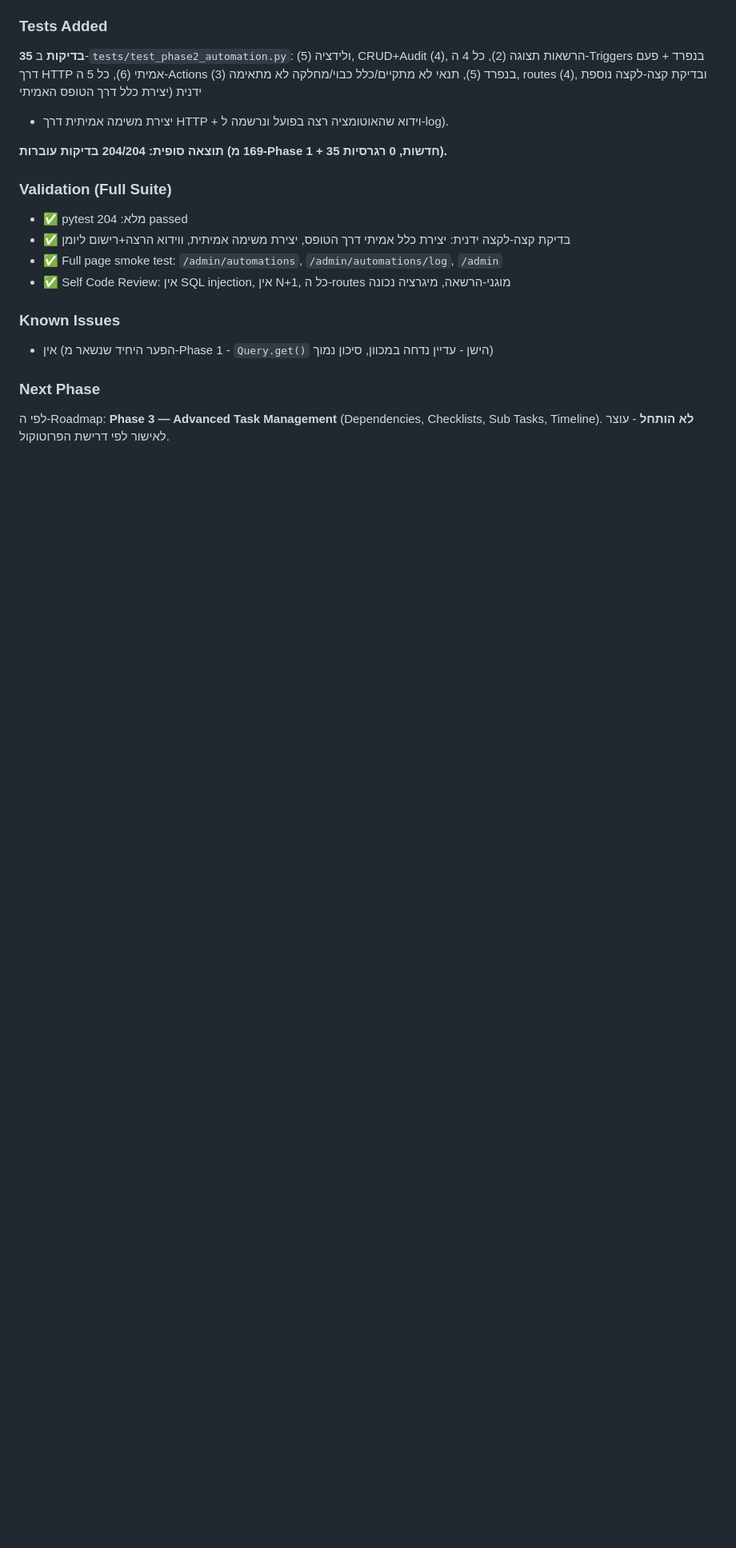
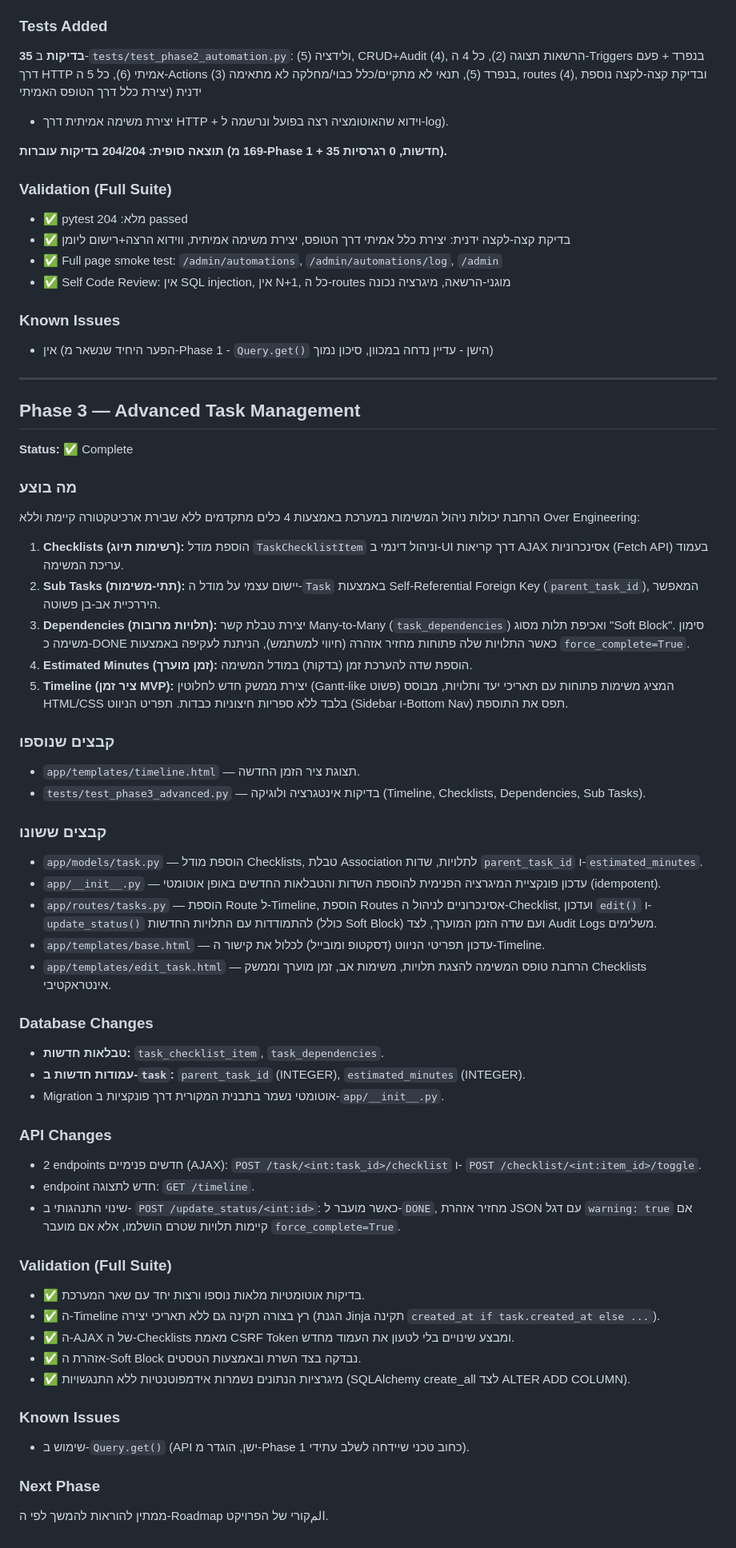
Before and after one commit to mv89-heb/task_manager, a Markdown page: DEVELOPMENT_PROGRESS.md, the part around the change. Shown at 80% size. Rendered like a GitHub page; blank space fills up the shorter version.

```diff
--- a/DEVELOPMENT_PROGRESS.md
+++ b/DEVELOPMENT_PROGRESS.md
@@ -149,6 +149,50 @@ Allowlist-only בכל שכבה: `VALID_TRIGGERS`, `VALID_FIELDS`, `VALID_OPERATO
 ### Known Issues
 - אין (הפער היחיד שנשאר מ-Phase 1 - `Query.get()` הישן - עדיין נדחה במכוון, סיכון נמוך)
 
+---
+
+## Phase 3 — Advanced Task Management
+
+**Status:** ✅ Complete
+
+### מה בוצע
+הרחבת יכולות ניהול המשימות במערכת באמצעות 4 כלים מתקדמים ללא שבירת ארכיטקטורה קיימת וללא Over Engineering:
+1. **Checklists (רשימות תיוג):** הוספת מודל `TaskChecklistItem` וניהול דינמי ב-UI דרך קריאות AJAX אסינכרוניות (Fetch API) בעמוד עריכת המשימה.
+2. **Sub Tasks (תתי-משימות):** יישום עצמי על מודל ה-`Task` באמצעות Self-Referential Foreign Key (`parent_task_id`), המאפשר היררכיית אב-בן פשוטה.
+3. **Dependencies (תלויות מרובות):** יצירת טבלת קשר Many-to-Many (`task_dependencies`) ואכיפת תלות מסוג "Soft Block". סימון משימה כ-DONE כאשר התלויות שלה פתוחות מחזיר אזהרה (חיווי למשתמש), הניתנת לעקיפה באמצעות `force_complete=True`.
+4. **Estimated Minutes (זמן מוערך):** הוספת שדה להערכת זמן (בדקות) במודל המשימה.
+5. **Timeline (ציר זמן MVP):** יצירת ממשק חדש לחלוטין (Gantt-like פשוט) המציג משימות פתוחות עם תאריכי יעד ותלויות, מבוסס HTML/CSS בלבד ללא ספריות חיצוניות כבדות. תפריט הניווט (Sidebar ו-Bottom Nav) תפס את התוספת.
+
+### קבצים שנוספו
+- `app/templates/timeline.html` — תצוגת ציר הזמן החדשה.
+- `tests/test_phase3_advanced.py` — בדיקות אינטגרציה ולוגיקה (Timeline, Checklists, Dependencies, Sub Tasks).
+
+### קבצים ששונו
+- `app/models/task.py` — הוספת מודל Checklists, טבלת Association לתלויות, שדות `parent_task_id` ו-`estimated_minutes`.
+- `app/__init__.py` — עדכון פונקציית המיגרציה הפנימית להוספת השדות והטבלאות החדשים באופן אוטומטי (idempotent).
+- `app/routes/tasks.py` — הוספת Route ל-Timeline, הוספת Routes אסינכרוניים לניהול ה-Checklist, ועדכון `edit()` ו-`update_status()` להתמודדות עם התלויות החדשות (כולל Soft Block) ועם שדה הזמן המוערך, לצד Audit Logs משלימים.
+- `app/templates/base.html` — עדכון תפריטי הניווט (דסקטופ ומובייל) לכלול את קישור ה-Timeline.
+- `app/templates/edit_task.html` — הרחבת טופס המשימה להצגת תלויות, משימות אב, זמן מוערך וממשק Checklists אינטראקטיבי.
+
+### Database Changes
+- **טבלאות חדשות:** `task_checklist_item`, `task_dependencies`.
+- **עמודות חדשות ב-`task`:** `parent_task_id` (INTEGER), `estimated_minutes` (INTEGER).
+- Migration אוטומטי נשמר בתבנית המקורית דרך פונקציות ב-`app/__init__.py`.
+
+### API Changes
+- 2 endpoints חדשים פנימיים (AJAX): `POST /task/<int:task_id>/checklist` ו- `POST /checklist/<int:item_id>/toggle`.
+- endpoint חדש לתצוגה: `GET /timeline`.
+- שינוי התנהגותי ב- `POST /update_status/<int:id>`: כאשר מועבר ל-`DONE`, מחזיר אזהרת JSON עם דגל `warning: true` אם קיימות תלויות שטרם הושלמו, אלא אם מועבר `force_complete=True`.
+
+### Validation (Full Suite)
+- ✅ בדיקות אוטומטיות מלאות נוספו ורצות יחד עם שאר המערכת.
+- ✅ ה-Timeline רץ בצורה תקינה גם ללא תאריכי יצירה (הגנת Jinja תקינה `created_at if task.created_at else ...`).
+- ✅ ה-AJAX של ה-Checklists מאמת CSRF Token ומבצע שינויים בלי לטעון את העמוד מחדש.
+- ✅ אזהרת ה-Soft Block נבדקה בצד השרת ובאמצעות הטסטים.
+- ✅ מיגרציות הנתונים נשמרות אידמפוטנטיות ללא התנגשויות (SQLAlchemy create_all לצד ALTER ADD COLUMN).
+
+### Known Issues
+- שימוש ב-`Query.get()` (API ישן, הוגדר מ-Phase 1 כחוב טכני שיידחה לשלב עתידי).
+
 ### Next Phase
-לפי ה-Roadmap: **Phase 3 — Advanced Task Management** (Dependencies, Checklists, Sub Tasks, Timeline).
-**לא הותחל** - עוצר לאישור לפי דרישת הפרוטוקול.
+ממתין להוראות להמשך לפי ה-Roadmap المקורי של הפרויקט.
```
